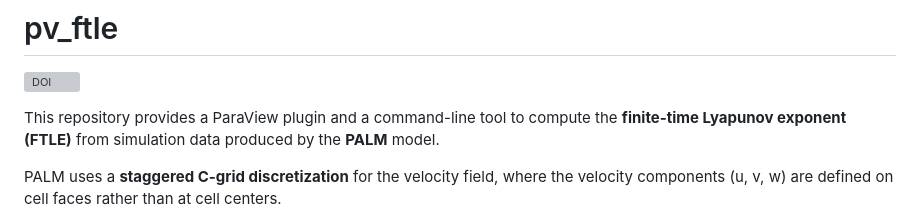
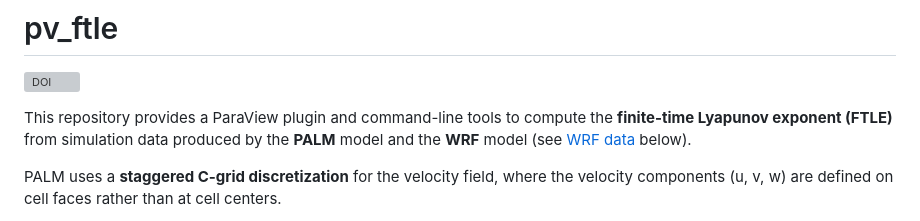
Before and after one commit to pletzer/pv_ftle, a Markdown page: README.md, the part around one of its changes. GitHub-like rendering; grey boxes are pictures that could not be loaded.

```diff
--- a/README.md
+++ b/README.md
@@ -1,9 +1,9 @@
 # pv_ftle
 [![DOI](https://zenodo.org/badge/1129942283.svg)](https://doi.org/10.5281/zenodo.20060141)
 
-This repository provides a ParaView plugin and a command-line tool to compute the
+This repository provides a ParaView plugin and command-line tools to compute the
 **finite-time Lyapunov exponent (FTLE)** from simulation data produced by the
-**PALM** model.
+**PALM** model and the **WRF** model (see [WRF data](#wrf-data) below).
 
 PALM uses a **staggered C-grid discretization** for the velocity field, where the
 velocity components \(u, v, w\) are defined on cell faces rather than at cell
```
Also changed, not shown: other parts of README.md (+72 -0 lines).
